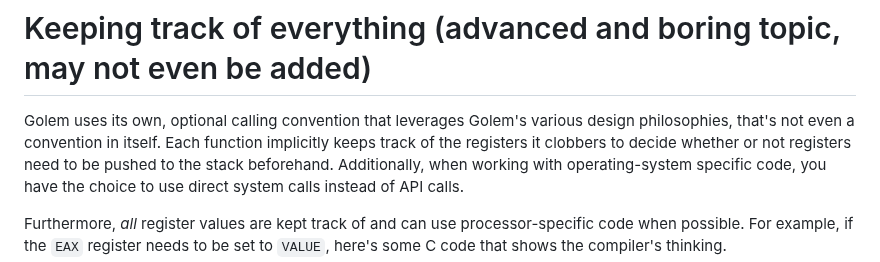
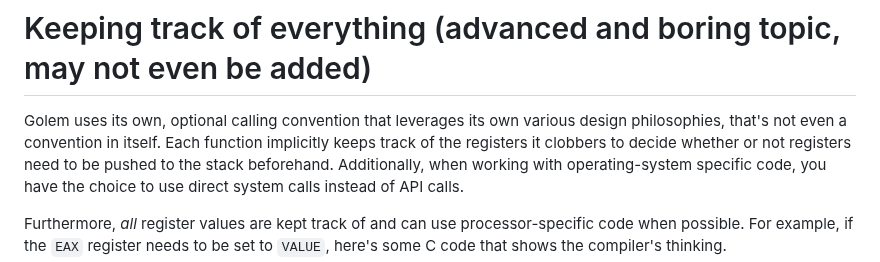
Before and after one commit to GregWaters/Golem, a Markdown page: docs/specification.md, the part around the change. Drawn GitHub-style.

Commit message:
Grammatical fix

```diff
--- a/docs/specification.md
+++ b/docs/specification.md
@@ -146,7 +146,7 @@ This cuts down on compile times immensely, as you are not only preventing name c
 If an identifier is not found within a given module, an error should be thrown similar to "Could not find <IDENTIFIER> in module <MODULE>"
 
 # Keeping track of everything (advanced and boring topic, may not even be added)
-Golem uses its own, optional calling convention that leverages Golem's various design philosophies, that's not even a convention in itself.
+Golem uses its own, optional calling convention that leverages its own various design philosophies, that's not even a convention in itself.
 Each function implicitly keeps track of the registers it clobbers to decide whether or not registers need to be pushed to the stack beforehand.
 Additionally, when working with operating-system specific code, you have the choice to use direct system calls instead of API calls.
 
```
